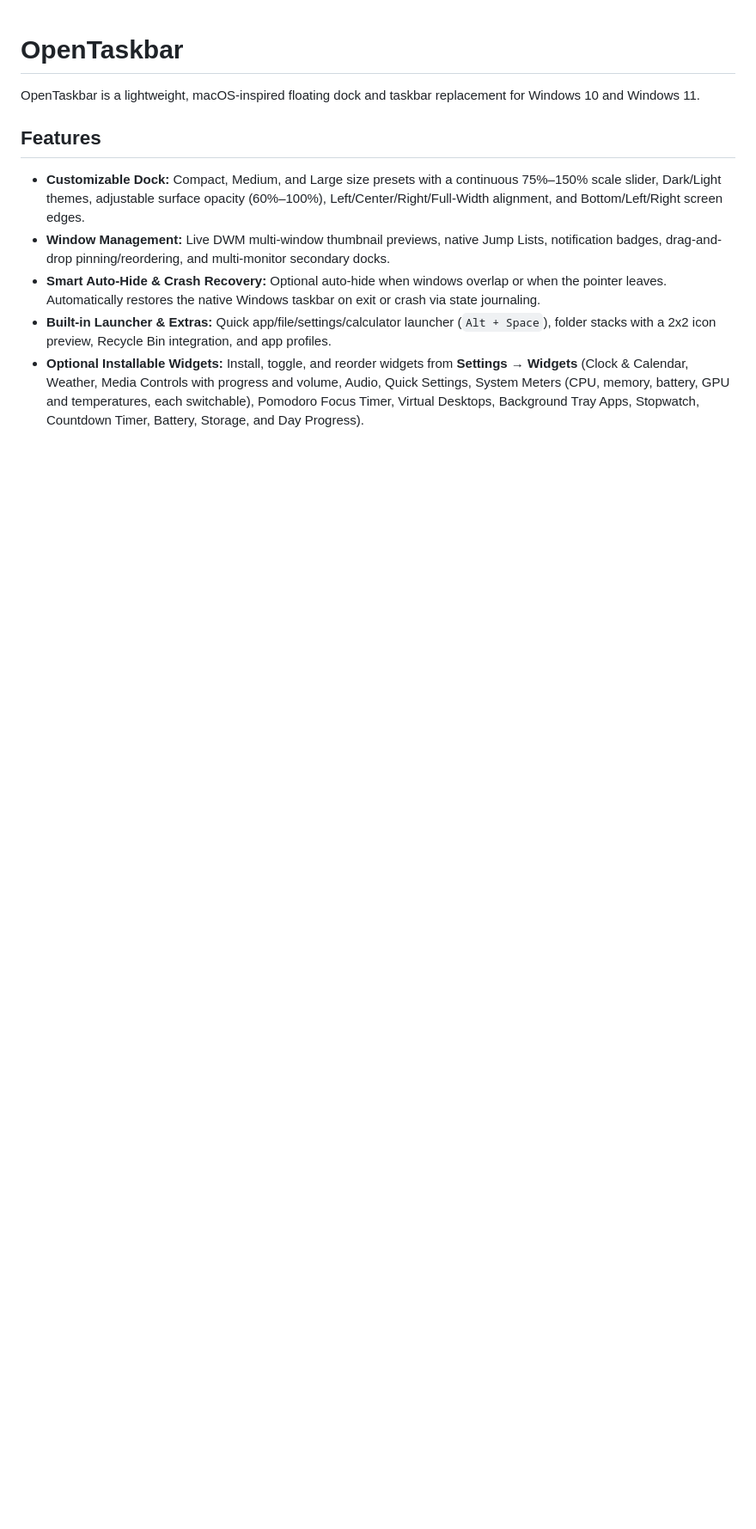
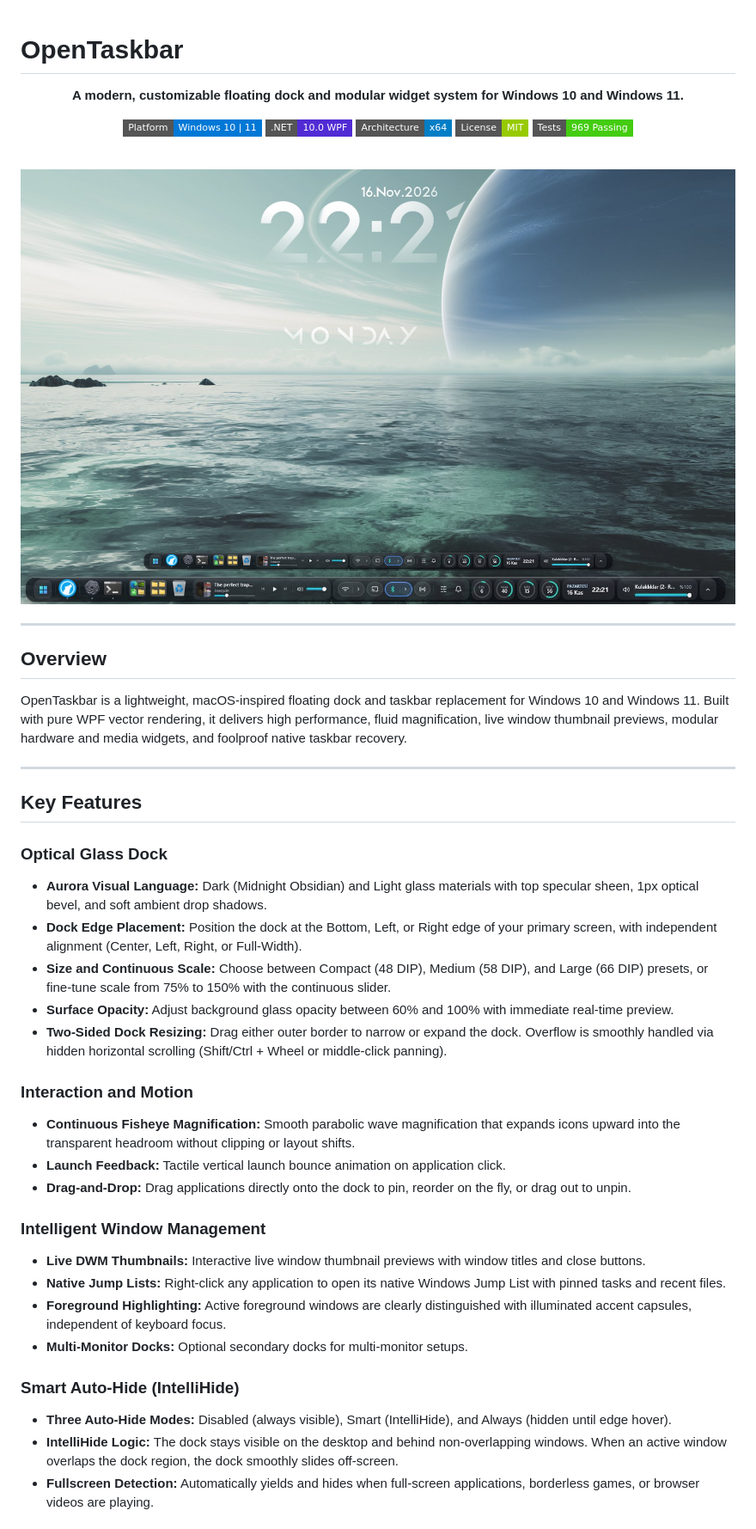
Before and after one commit to Barisakd2163/OpenTaskbar-Custom, a Markdown page: README.md, the part around one of its changes. Shown at 86% size. Drawn GitHub-style; pictures changed too: docs/screenshots/hero-desktop.jpg (added), docs/screenshots/hero-dock-crop.png (added); badges without logos; blank space fills up the shorter version.

Commit message:
Add authentic desktop showcase visuals and update README documentation

```diff
--- a/README.md
+++ b/README.md
@@ -1,11 +1,55 @@
 # OpenTaskbar
 
-OpenTaskbar is a lightweight, macOS-inspired floating dock and taskbar replacement for Windows 10 and Windows 11.
+<div align="center">
 
-## Features
+**A modern, customizable floating dock and modular widget system for Windows 10 and Windows 11.**
 
-- **Customizable Dock:** Compact, Medium, and Large size presets with a continuous 75%–150% scale slider, Dark/Light themes, adjustable surface opacity (60%–100%), Left/Center/Right/Full-Width alignment, and Bottom/Left/Right screen edges.
-- **Window Management:** Live DWM multi-window thumbnail previews, native Jump Lists, notification badges, drag-and-drop pinning/reordering, and multi-monitor secondary docks.
-- **Smart Auto-Hide & Crash Recovery:** Optional auto-hide when windows overlap or when the pointer leaves. Automatically restores the native Windows taskbar on exit or crash via state journaling.
-- **Built-in Launcher & Extras:** Quick app/file/settings/calculator launcher (`Alt + Space`), folder stacks with a 2x2 icon preview, Recycle Bin integration, and app profiles.
-- **Optional Installable Widgets:** Install, toggle, and reorder widgets from **Settings → Widgets** (Clock & Calendar, Weather, Media Controls with progress and volume, Audio, Quick Settings, System Meters (CPU, memory, battery, GPU and temperatures, each switchable), Pomodoro Focus Timer, Virtual Desktops, Background Tray Apps, Stopwatch, Countdown Timer, Battery, Storage, and Day Progress).
+[![Platform](https://img.shields.io/badge/Platform-Windows%2010%20%7C%2011-0078D6?style=flat-square&logo=windows)](https://github.com/alztrk/opentaskbar)
+[![Runtime](https://img.shields.io/badge/.NET-10.0%20WPF-512BD4?style=flat-square&logo=dotnet)](https://github.com/alztrk/opentaskbar)
+[![Architecture](https://img.shields.io/badge/Architecture-x64-blue?style=flat-square)](https://github.com/alztrk/opentaskbar)
+[![License](https://img.shields.io/badge/License-MIT-green?style=flat-square)](LICENSE)
+[![Tests](https://img.shields.io/badge/Tests-969%20Passing-brightgreen?style=flat-square)](tests/OpenTaskbar.Tests)
+
+<br />
+
+<img src="docs/screenshots/hero-desktop.jpg" alt="OpenTaskbar Desktop Showcase" width="100%" />
+
+<br />
+
+<img src="docs/screenshots/hero-dock-crop.png" alt="OpenTaskbar Floating Dock" width="100%" />
+
+</div>
+
+---
+
+## Overview
+
+OpenTaskbar is a lightweight, macOS-inspired floating dock and taskbar replacement for Windows 10 and Windows 11. Built with pure WPF vector rendering, it delivers high performance, fluid magnification, live window thumbnail previews, modular hardware and media widgets, and foolproof native taskbar recovery.
+
+---
+
+## Key Features
+
+### Optical Glass Dock
+- **Aurora Visual Language:** Dark (Midnight Obsidian) and Light glass materials with top specular sheen, 1px optical bevel, and soft ambient drop shadows.
+- **Dock Edge Placement:** Position the dock at the Bottom, Left, or Right edge of your primary screen, with independent alignment (Center, Left, Right, or Full-Width).
+- **Size and Continuous Scale:** Choose between Compact (48 DIP), Medium (58 DIP), and Large (66 DIP) presets, or fine-tune scale from 75% to 150% with the continuous slider.
+- **Surface Opacity:** Adjust background glass opacity between 60% and 100% with immediate real-time preview.
+- **Two-Sided Dock Resizing:** Drag either outer border to narrow or expand the dock. Overflow is smoothly handled via hidden horizontal scrolling (Shift/Ctrl + Wheel or middle-click panning).
+
+### Interaction and Motion
+- **Continuous Fisheye Magnification:** Smooth parabolic wave magnification that expands icons upward into the transparent headroom without clipping or layout shifts.
+- **Launch Feedback:** Tactile vertical launch bounce animation on application click.
+- **Drag-and-Drop:** Drag applications directly onto the dock to pin, reorder on the fly, or drag out to unpin.
+
+### Intelligent Window Management
+- **Live DWM Thumbnails:** Interactive live window thumbnail previews with window titles and close buttons.
+- **Native Jump Lists:** Right-click any application to open its native Windows Jump List with pinned tasks and recent files.
+- **Foreground Highlighting:** Active foreground windows are clearly distinguished with illuminated accent capsules, independent of keyboard focus.
+- **Multi-Monitor Docks:** Optional secondary docks for multi-monitor setups.
+
+### Smart Auto-Hide (IntelliHide)
+- **Three Auto-Hide Modes:** Disabled (always visible), Smart (IntelliHide), and Always (hidden until edge hover).
+- **IntelliHide Logic:** The dock stays visible on the desktop and behind non-overlapping windows. When an active window overlaps the dock region, the dock smoothly slides off-screen.
+- **Fullscreen Detection:** Automatically yields and hides when full-screen applications, borderless games, or browser videos are playing.
+
```
Also changed, not shown: other parts of README.md (+71 -12 lines), docs/screenshots/settings-general.jpg (added), docs/screenshots/widget-gallery.png (added).
